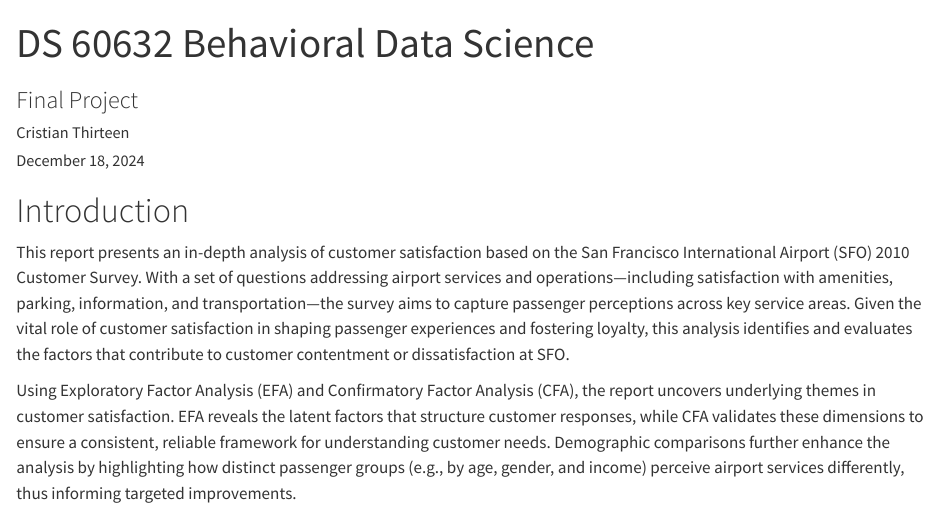
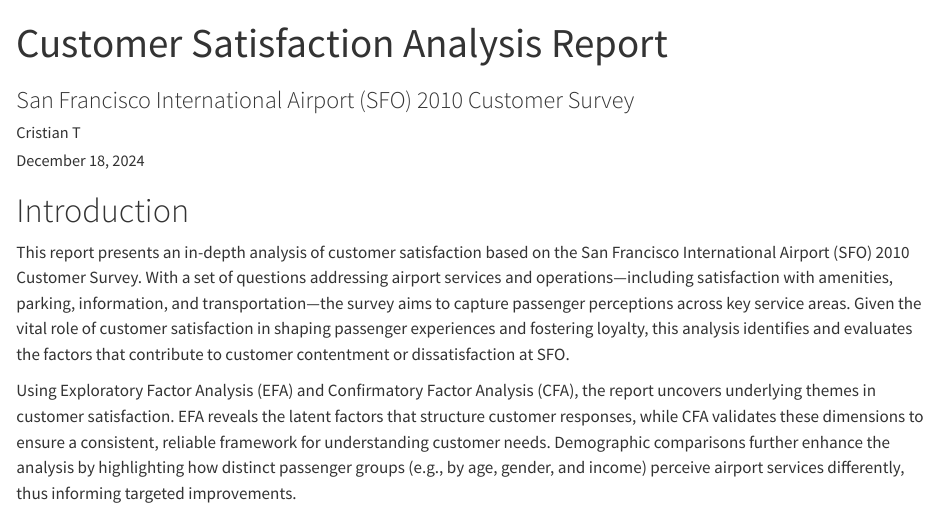
Before and after one commit to cthr13en/Data-Science-Projects, a Quarto document (Customer Satisfaction Analysis/Customer Satisfaction Analysis Report.qmd): the page in a window 1100 px wide, from its top. Rendered offline with R 4.5, knitr and Pandoc in place of Quarto, with nearby package versions; some code elsewhere in the file could not run offline; long lines of code are wrapped.

Commit message:
Update Customer Satisfaction Analysis Report.qmd

```diff
--- a/Customer Satisfaction Analysis/Customer Satisfaction Analysis Report.qmd
+++ b/Customer Satisfaction Analysis/Customer Satisfaction Analysis Report.qmd
@@ -1,7 +1,7 @@
 ---
-title: "DS 60632 Behavioral Data Science "
-subtitle: "Final Project"
-author: "Cristian Thirteen"
+title: "Customer Satisfaction Analysis Report"
+subtitle: "San Francisco International Airport (SFO) 2010 Customer Survey"
+author: "Cristian T"
 date: today
 format:
    html:
```
Also changed, not shown: Customer Satisfaction Analysis/Customer Satisfaction Analysis Report.qmd (11 more changed lines).
